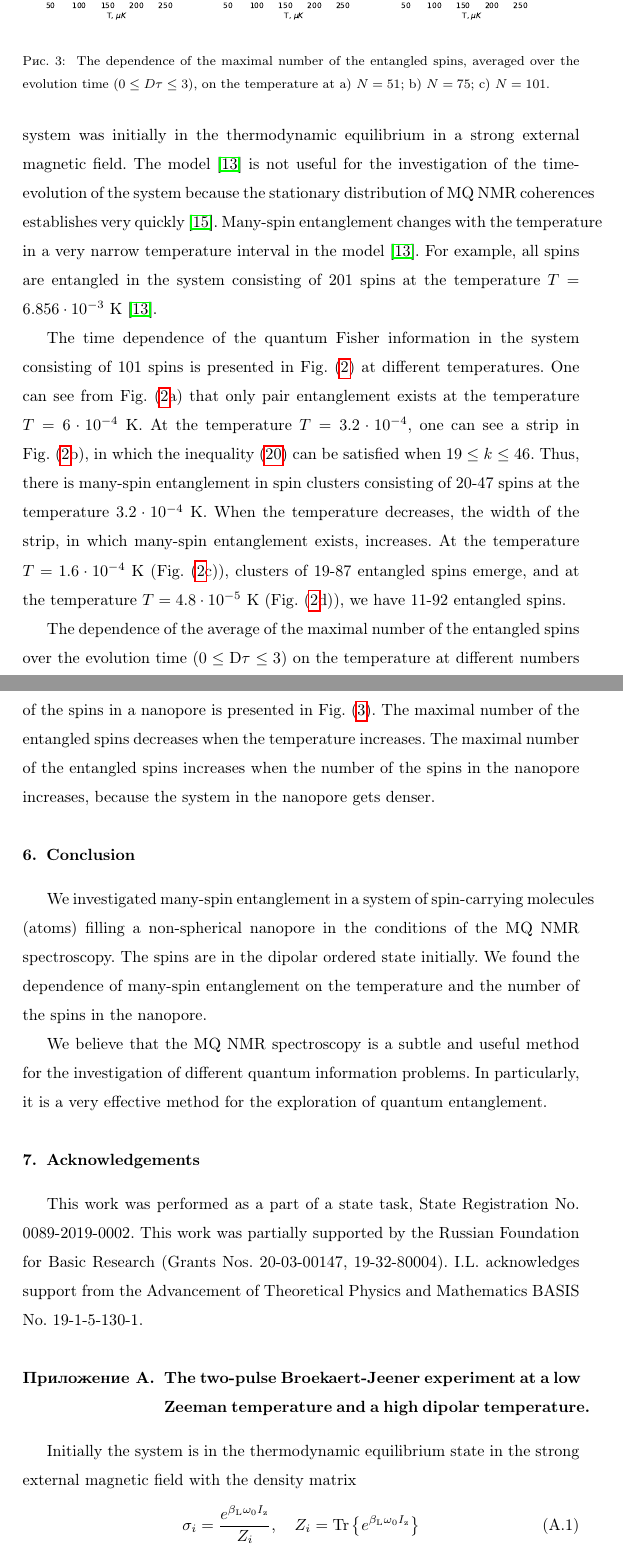
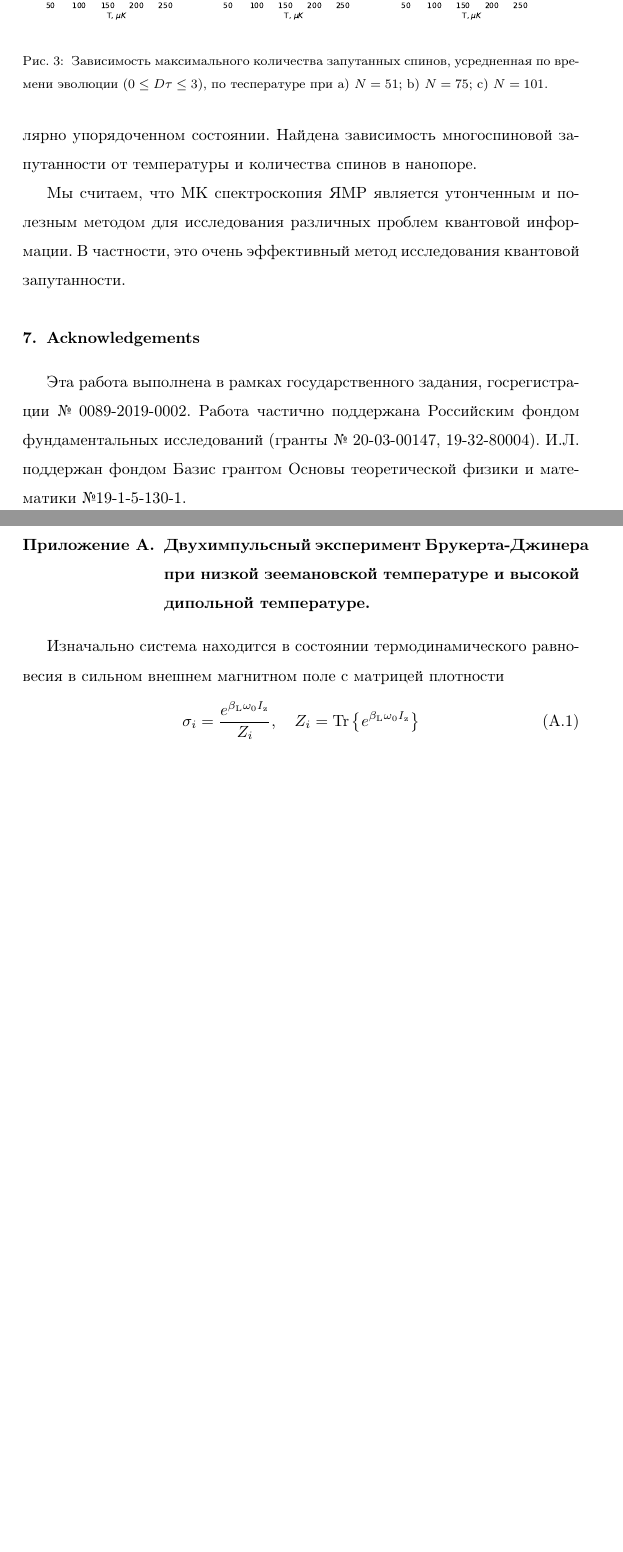
Before and after one commit to kephircheek/Many-spin-Entanglement-in-Mulitple-Quantum-NMR-with-a-Dipolar-Ordered-Initial-State., a LaTeX paper (maniscript_rus.tex): two parts of pages 11 and 12 of 18 before the commit and two parts of pages 12 and 13 of 18 after it, joined at a grey line, cut so that both start at the same text, the shorter picture padded with empty space. Compiled offline with pdfLaTeX.

Commit message:
Updates from Overleaf

```diff
--- a/maniscript_rus.tex
+++ b/maniscript_rus.tex
@@ -421,4 +421,3 @@ $H_\mathrm{dz}$ является секулярной частью гамиль
 \begin{figure}
   	\includegraphics[width=0.95\linewidth]{fisher_low_bound_n101.eps}
 	\caption{
-	    The dependence of the lower bound on the quantum Fisher Information $F_\mathrm{Q} = 2 M_{2}$
@@ -435,5 +433,0 @@ The considered model of the spin-carrying molecules (atoms) in a nanopore in the
-in which the system was initially in the thermodynamic equilibrium in a strong external magnetic field.
-The model~\cite{Doronin_2019}  is not useful for the investigation of the time-evolution of the system
-because the stationary distribution of MQ NMR coherences establishes very quickly~\cite{Doronin_2009}.
-Many-spin entanglement changes with the temperature in a very narrow temperature interval in the model~\cite{Doronin_2019}.
-For example, all spins are entangled in the system consisting of 201 spins at the temperature $T=6.856\cdot10^{-3}$~K~\cite{Doronin_2019}.
@@ -440,7 +440 @@ For example, all spins are entangled in the system consisting of 201 spins at th
 
-The time dependence of the quantum Fisher information in the system consisting of 101 spins is presented in Fig.~(\ref{fig:2}) at different temperatures.
-One can see from Fig.~(\ref{fig:2}a) that only pair entanglement exists at the temperature $T=6\cdot10^{-4}$~K.
-At the temperature $T=3.2\cdot10^{-4}$, one can see a strip in Fig.~(\ref{fig:2}b), in which the inequality~(\ref{eq:20}) can be satisfied when $19 \leq k \leq 46$.
-Thus, there is many-spin entanglement in spin clusters consisting of 20-47 spins at the temperature $3.2\cdot10^{-4}$~K.
-When the temperature decreases, the width of the strip, in which many-spin entanglement exists, increases.
-At the temperature $T=1.6\cdot10^{-4}$~K (Fig.~(\ref{fig:2}c)), clusters of 19-87 entangled spins emerge, and at the temperature $T=4.8\cdot10^{-5}$~K (Fig.~(\ref{fig:2}d)), we have 11-92 entangled spins.
@@ -448,13 +448,10 @@ At the temperature $T=1.6\cdot10^{-4}$~K (Fig.~(\ref{fig:2}c)), clusters of 19-8
 \begin{figure}
   	\includegraphics[width=0.95\linewidth]{entangled_spins_by_n.eps}
 	\caption{
-	    The dependence of the maximal number of the entangled spins,
-	    averaged over the evolution time $(0 \leq D\tau \leq 3)$,
-	    on the temperature at a) $N=51$; b) $N=75$; c) $N=101$.
+	    Зависимость максимального количества запутанных спинов,
+	    усредненная по времени эволюции $(0 \leq D\tau \leq 3)$,
+	    по теспературе при a) $N=51$; b) $N=75$; c) $N=101$.
 	}
 	\label{fig:3}
 \end{figure}
 
-The dependence of the average of the maximal number of the entangled spins over the evolution time $({0}\leq \mathrm{D}\tau\leq{3})$ on the temperature at different numbers of the spins in a nanopore is presented in Fig.~(\ref{fig:3}).
-The maximal number of the entangled spins decreases when the temperature increases.
-The maximal number of the entangled spins increases when the number of the spins in the nanopore increases, because the system in the nanopore gets denser.
@@ -461,28 +461,28 @@ The maximal number of the entangled spins increases when the number of the spins
 
 
 
-\section{Conclusion}
+\section{Выводы}
 \label{sec:6}
 
-We investigated many-spin entanglement in a system of spin-carrying molecules (atoms) filling a non-spherical nanopore in the conditions of the MQ NMR spectroscopy. The spins are in the dipolar ordered state initially.
-We found the dependence of many-spin entanglement on the temperature and the number of the spins in the nanopore.
+Была исследована многоспиновая запутанность в системе спин-несущих молекул (атомов), заполняющих несферические нанопоры в условиях эксперимента МК спектроскопии ЯМР.
+Спины изначально находились в диполярно упорядоченном состоянии.
+Найдена зависимость многоспиновой запутанности от температуры и количества спинов в нанопоре.
 
-We believe that the MQ NMR spectroscopy is a subtle and useful method for the investigation of different quantum information problems.
-In particularly, it is a very effective method for the exploration of quantum entanglement.
-
+Мы считаем, что МК спектроскопия ЯМР является утонченным и полезным методом для исследования различных проблем квантовой информации.
+В частности, это очень эффективный метод исследования квантовой запутанности.
 
 
 \section{Acknowledgements}
-This work was performed as a part of a state task, State Registration No. 0089-2019-0002.
-This work was partially supported by the Russian Foundation for Basic Research (Grants Nos. 20-03-00147, 19-32-80004).
-I.L. acknowledges support from the Advancement of Theoretical Physics and Mathematics BASIS No. 19-1-5-130-1.
+Эта работа выполнена в рамках государственного задания, госрегистрации № 0089-2019-0002.
+Работа частично поддержана Российским фондом фундаментальных исследований (гранты № 20-03-00147, 19-32-80004).
+И.Л. поддержан фондом Базис грантом Основы теоретической физики и математики №19-1-5-130-1.
 
 
 
 \appendix
-\section{The two-pulse Broekaert-Jeener experiment at a low Zeeman temperature and a high dipolar temperature.}
+\section{Двухимпульсный эксперимент Брукерта-Джинера при низкой зеемановской температуре и высокой дипольной температуре.}
 
-Initially the system is in the thermodynamic equilibrium state in the strong external magnetic field with the density matrix
+Изначально система находится в состоянии термодинамического равновесия в сильном внешнем магнитном поле с матрицей плотности
 %
 \begin{equation}
     \label{eq:a1}
```
Also changed, not shown: manuscript.tex (+1 -1 lines), maniscript_rus.tex (63 more changed lines).
